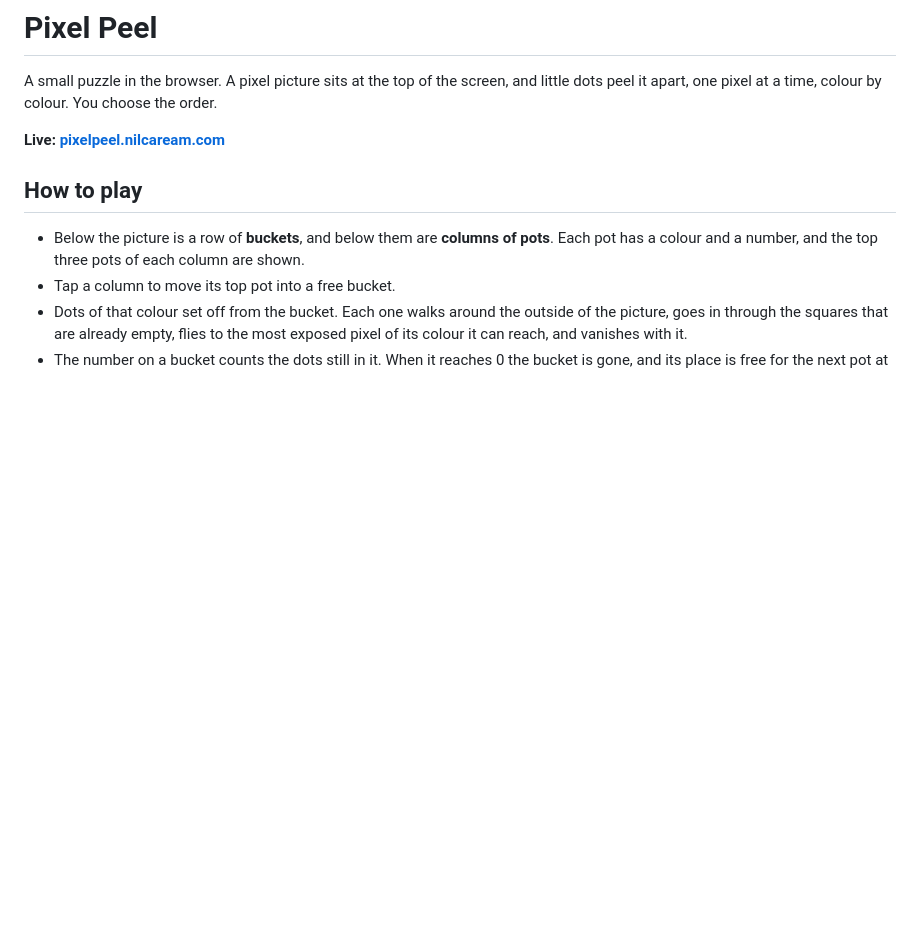
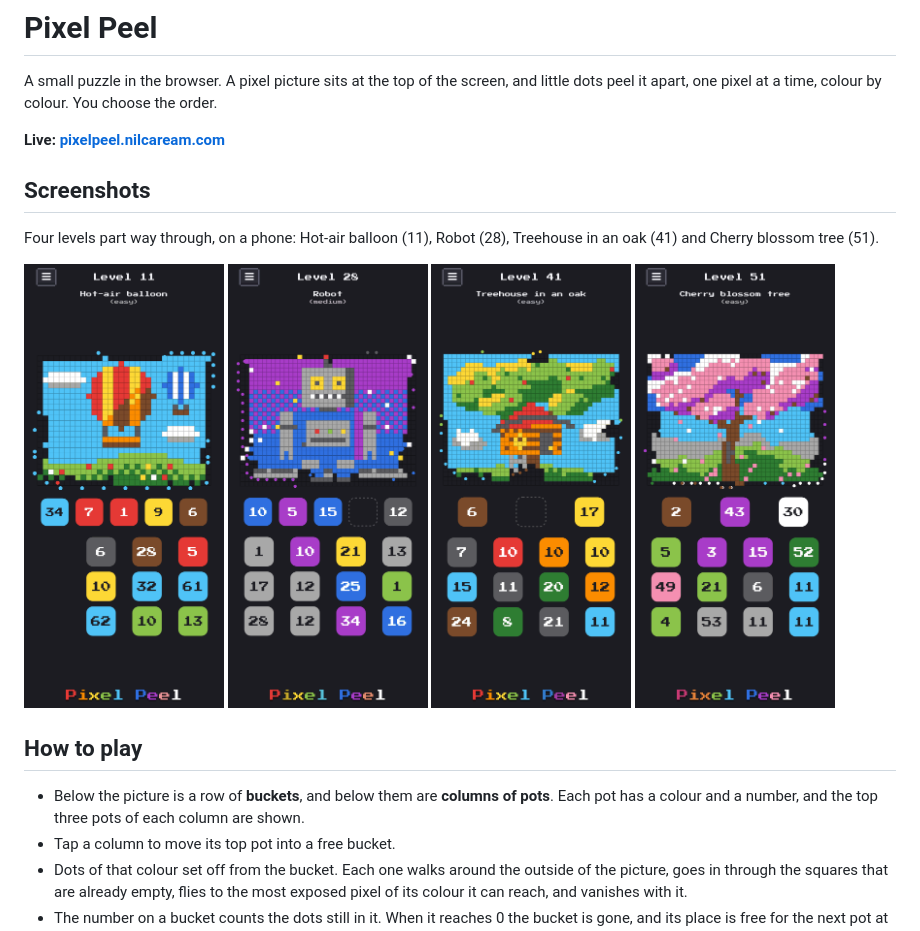
Before and after one commit to nilcaream/pixelpeel, a Markdown page: README.md, the part around the change. GitHub-like rendering; pictures changed too: docs/screens/level-11-hot-air-balloon.png (added), docs/screens/level-28-robot.png (added), docs/screens/level-41-treehouse.png (added); blank space fills up the shorter version.

Commit message:
docs(readme): four screenshots of levels part way through, on a phone

```diff
--- a/README.md
+++ b/README.md
@@ -4,6 +4,18 @@ A small puzzle in the browser. A pixel picture sits at the top of the screen, an
 one pixel at a time, colour by colour. You choose the order.
 
 **Live: [pixelpeel.nilcaream.com](https://pixelpeel.nilcaream.com)**
+
+## Screenshots
+
+Four levels part way through, on a phone: Hot-air balloon (11), Robot (28), Treehouse in an oak (41) and
+Cherry blossom tree (51).
+
+<p>
+  <img src="docs/screens/level-11-hot-air-balloon.png" width="200" alt="Level 11, Hot-air balloon, part way through">
+  <img src="docs/screens/level-28-robot.png" width="200" alt="Level 28, Robot, part way through">
+  <img src="docs/screens/level-41-treehouse.png" width="200" alt="Level 41, Treehouse in an oak, part way through">
+  <img src="docs/screens/level-51-cherry-blossom.png" width="200" alt="Level 51, Cherry blossom tree, part way through">
+</p>
 
 ## How to play
 
```
